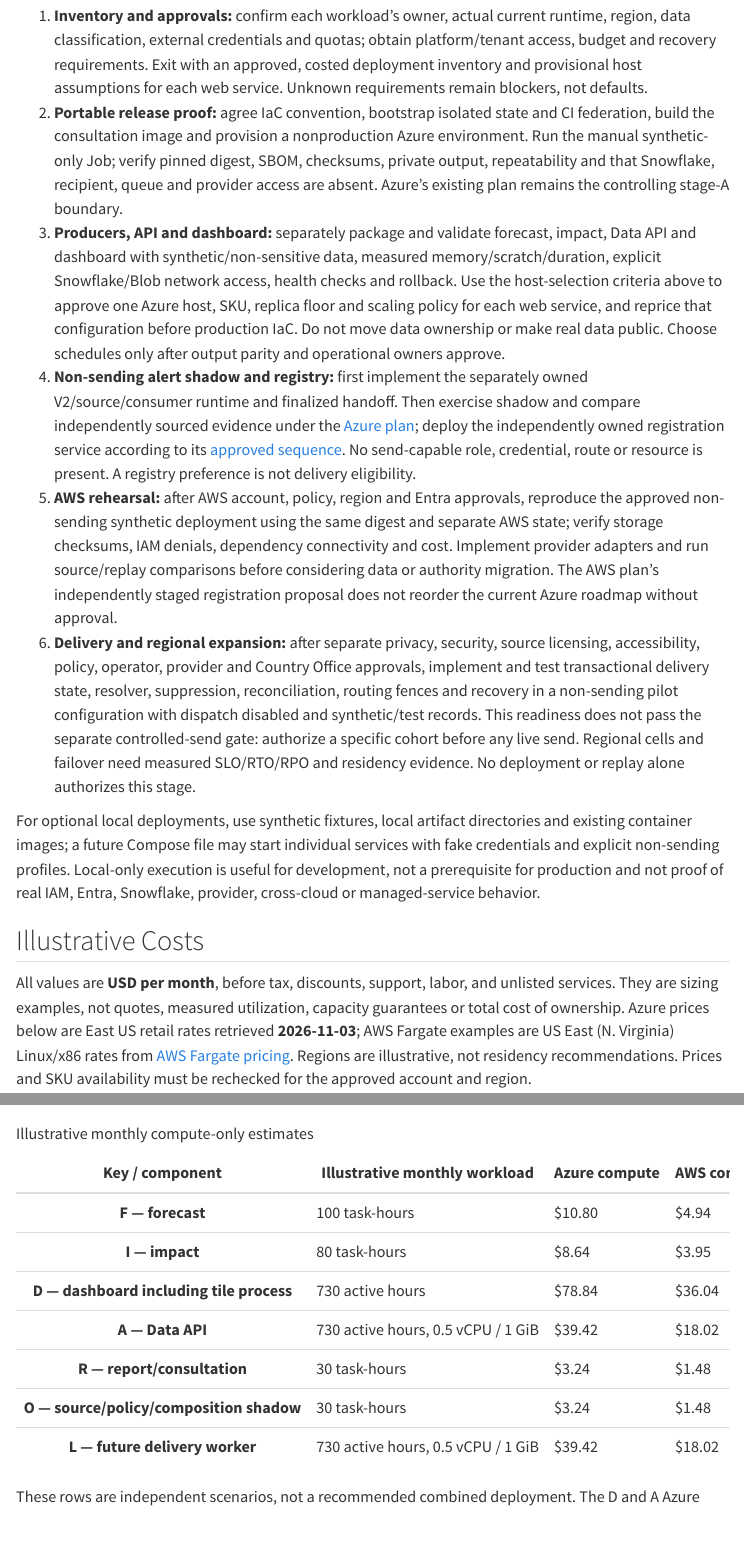
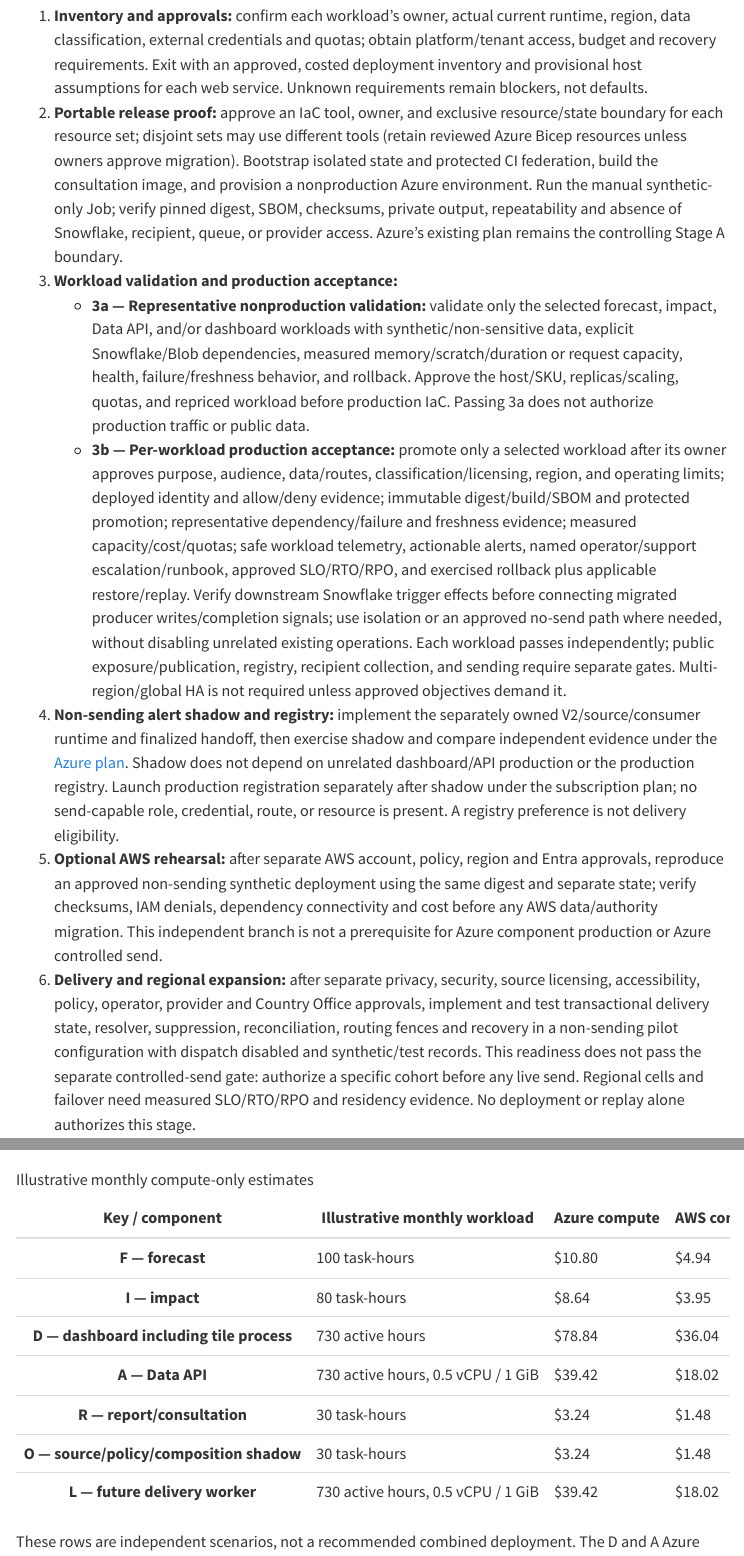
Before and after one commit to ewheeler/aots, a Quarto document (docs/project/cloud-deployment-plan.qmd): the page in a window 1100 px wide, from 10400 px down, and a second part further down, joined at a grey line. Rendered offline with R 4.5, knitr and Pandoc in place of Quarto, with nearby package versions; menus at the side of the page are left out.

Commit message:
Clarify Azure workload production gates

```diff
--- a/docs/project/azure-alert-execution-plan.qmd
+++ b/docs/project/azure-alert-execution-plan.qmd
@@ -171,7 +171,7 @@
 
 ### Purpose
 
-Exercise finalized source handoff, V2 policy, composition, replay, registration, and comparison over real or historical evidence without provider calls.
+Exercise finalized source handoff, V2 policy, composition, replay, and comparison over real or historical evidence without provider calls. The initial shadow excludes production registration and real preference collection; a separately approved synthetic/nonproduction registry exercise may run independently but is not a shadow prerequisite. Production registration follows shadow and its own service gate.
 
 The shadow cohort is bounded by approved sources, products, and hazard semantics. Exclude unsupported or unapproved hazard expansions; their absence does not block a bounded shadow that does not use them. If a pilot includes a hazard, its source licensing, supported semantics, typed facts, and manual-review behavior must pass their gates first. Durable source checkpoints and SQL comparison/checkpoint state may support replay; neither is delivery lifecycle/outbox state. Optional Stage B work hints remain non-authoritative and are not Service Bus delivery transport.
 
@@ -193,7 +193,7 @@
 - Source-ready manifest contract, content-addressed/version-bound Blob references, and durable checkpoint.
 - Policy, composition, replay, and reconciliation Container Apps Jobs.
 - Azure SQL comparison/checkpoint state when the pilot exercises lifecycle/replay across runs.
-- Registration-only App Service, Entra objects, Cosmos registry, and privacy controls if recipient self-service is in pilot scope.
+- Separately approved synthetic/nonproduction registration-only App Service, Entra objects, Cosmos registry, and privacy controls only if that exercise is in scope; production registry remains a post-shadow service gate.
 - Private backend access once real PII is stored.
 - Workload-specific telemetry, SLO dashboard, incident/runbook owner, budget, and capacity baseline.
 
--- a/docs/project/cloud-deployment-plan.qmd
+++ b/docs/project/cloud-deployment-plan.qmd
@@ -123,10 +123,12 @@
 ## Ordered Delivery And Acceptance Gates
 
 1. **Inventory and approvals:** confirm each workload's owner, actual current runtime, region, data classification, external credentials and quotas; obtain platform/tenant access, budget and recovery requirements. Exit with an approved, costed deployment inventory and provisional host assumptions for each web service. Unknown requirements remain blockers, not defaults.
-2. **Portable release proof:** agree IaC convention, bootstrap isolated state and CI federation, build the consultation image and provision a nonproduction Azure environment. Run the manual synthetic-only Job; verify pinned digest, SBOM, checksums, private output, repeatability and that Snowflake, recipient, queue and provider access are absent. Azure's existing plan remains the controlling stage-A boundary.
-3. **Producers, API and dashboard:** separately package and validate forecast, impact, Data API and dashboard with synthetic/non-sensitive data, measured memory/scratch/duration, explicit Snowflake/Blob network access, health checks and rollback. Use the host-selection criteria above to approve one Azure host, SKU, replica floor and scaling policy for each web service, and reprice that configuration before production IaC. Do not move data ownership or make real data public. Choose schedules only after output parity and operational owners approve.
-4. **Non-sending alert shadow and registry:** first implement the separately owned V2/source/consumer runtime and finalized handoff. Then exercise shadow and compare independently sourced evidence under the [Azure plan](azure-alert-execution-plan.qmd); deploy the independently owned registration service according to its [approved sequence](alert-subscription-service-plan.qmd). No send-capable role, credential, route or resource is present. A registry preference is not delivery eligibility.
-5. **AWS rehearsal:** after AWS account, policy, region and Entra approvals, reproduce the approved non-sending synthetic deployment using the same digest and separate AWS state; verify storage checksums, IAM denials, dependency connectivity and cost. Implement provider adapters and run source/replay comparisons before considering data or authority migration. The AWS plan's independently staged registration proposal does not reorder the current Azure roadmap without approval.
+2. **Portable release proof:** approve an IaC tool, owner, and exclusive resource/state boundary for each resource set; disjoint sets may use different tools (retain reviewed Azure Bicep resources unless owners approve migration). Bootstrap isolated state and protected CI federation, build the consultation image, and provision a nonproduction Azure environment. Run the manual synthetic-only Job; verify pinned digest, SBOM, checksums, private output, repeatability and absence of Snowflake, recipient, queue, or provider access. Azure's existing plan remains the controlling Stage A boundary.
+3. **Workload validation and production acceptance:**
+   - **3a — Representative nonproduction validation:** validate only the selected forecast, impact, Data API, and/or dashboard workloads with synthetic/non-sensitive data, explicit Snowflake/Blob dependencies, measured memory/scratch/duration or request capacity, health, failure/freshness behavior, and rollback. Approve the host/SKU, replicas/scaling, quotas, and repriced workload before production IaC. Passing 3a does not authorize production traffic or public data.
+   - **3b — Per-workload production acceptance:** promote only a selected workload after its owner approves purpose, audience, data/routes, classification/licensing, region, and operating limits; deployed identity and allow/deny evidence; immutable digest/build/SBOM and protected promotion; representative dependency/failure and freshness evidence; measured capacity/cost/quotas; safe workload telemetry, actionable alerts, named operator/support escalation/runbook, approved SLO/RTO/RPO, and exercised rollback plus applicable restore/replay. Verify downstream Snowflake trigger effects before connecting migrated producer writes/completion signals; use isolation or an approved no-send path where needed, without disabling unrelated existing operations. Each workload passes independently; public exposure/publication, registry, recipient collection, and sending require separate gates. Multi-region/global HA is not required unless approved objectives demand it.
+4. **Non-sending alert shadow and registry:** implement the separately owned V2/source/consumer runtime and finalized handoff, then exercise shadow and compare independent evidence under the [Azure plan](azure-alert-execution-plan.qmd). Shadow does not depend on unrelated dashboard/API production or the production registry. Launch production registration separately after shadow under the subscription plan; no send-capable role, credential, route, or resource is present. A registry preference is not delivery eligibility.
+5. **Optional AWS rehearsal:** after separate AWS account, policy, region and Entra approvals, reproduce an approved non-sending synthetic deployment using the same digest and separate state; verify checksums, IAM denials, dependency connectivity and cost before any AWS data/authority migration. This independent branch is not a prerequisite for Azure component production or Azure controlled send.
 6. **Delivery and regional expansion:** after separate privacy, security, source licensing, accessibility, policy, operator, provider and Country Office approvals, implement and test transactional delivery state, resolver, suppression, reconciliation, routing fences and recovery in a non-sending pilot configuration with dispatch disabled and synthetic/test records. This readiness does not pass the separate controlled-send gate: authorize a specific cohort before any live send. Regional cells and failover need measured SLO/RTO/RPO and residency evidence. No deployment or replay alone authorizes this stage.
 
 For optional local deployments, use synthetic fixtures, local artifact directories and existing container images; a future Compose file may start individual services with fake credentials and explicit non-sending profiles. Local-only execution is useful for development, not a prerequisite for production and not proof of real IAM, Entra, Snowflake, provider, cross-cloud or managed-service behavior.
--- a/docs/project/roadmap.qmd
+++ b/docs/project/roadmap.qmd
@@ -12,7 +12,7 @@
 
 ## Azure-First Cloud-Portable Readiness Milestone
 
-This cross-cutting Azure-first milestone is nonproduction and non-sending. Discovery may run alongside Open Sequence items 1–6; provisioning requires the approved inventory and a reconciled IaC choice. It coordinates Cloud Plan gates 1–2, the existing Stage A proof (item 7), a release foundation, and a separately approved subscription-service nonproduction lane. Component deployment is a later roadmap stage (item 9); registry production launch stays after shadow and its own service gate. This grants no public production, publication, recipient collection, sending, or AWS.
+This cross-cutting Azure-first milestone is nonproduction and non-sending. Discovery may run alongside Open Sequence items 1–6. Before provisioning the foundation, approve the deployment inventory and per-resource-set IaC/resource-ownership map. Provision the nonproduction release foundation and then complete the synthetic Stage A proof (item 7). Only after Cloud Plan gates 1–2 and Stage A pass may the independent per-workload component lane (item 9) proceed. The separately approved subscription-service nonproduction lane may run independently; registry production launch stays after shadow and its own service gate. This grants no public production, publication, recipient collection, sending, or AWS.
 See the [root plan](https://github.com/ewheeler/aots/blob/main/plan.md#azure-first-cloud-portable-deployment-readiness-milestone) for detailed readiness/deployment boundaries and deferrals, and the [Cloud Deployment Plan](cloud-deployment-plan.qmd), [Azure Alert Execution Plan](azure-alert-execution-plan.qmd), [Alert Subscription Service Plan](alert-subscription-service-plan.qmd), and [Observability Assessment](observability-assessment.qmd) for canonical criteria.
 
 ## Open Sequence
@@ -25,10 +25,15 @@
 6. Integrate CompositionManifest and PublicationManifest v2, including actual HTML/PNG privacy inspection and source approval enforcement.
 7. Exercise the implemented non-normative [Alert Packaging Consultation Pack](alert-packaging-consultation.qmd) as the synthetic-only Stage A proof in the Azure readiness milestone, through the manual job with no Snowflake, registry/recipient, queue, provider, or delivery-ledger access.
 8. Complete accountable consultation for official Alert, official Warning, and forecast-only Warning packaging, then record an accepted decision before adding concise email or technical-report profiles.
-9. Before shared log export, fix in the Data API's owning repo the malformed/duplicate API-key values disclosed in startup errors and raw query strings in Uvicorn access logs. Begin the Data API/dashboard portion of the Azure rollout with an isolated synthetic/non-sensitive nonproduction deployment and affected shared exports disabled; use synthetic key/query canaries to test application, container, nginx/Gunicorn, and managed-platform/access-log sinks. Enable affected exports only after canaries are absent and access/retention checks pass. This gates affected exports, not the test deployment, forecast/impact deployment, or their separately approved sanitized telemetry. Continue the forecast, impact, Data API, and dashboard rollout under Cloud Plan gate 3, keeping upstream ownership; promote each component only after its own data, security, licensing, publication, accessibility, capacity, operational, cost, and rollback gates pass.
+
+## Azure Component Deployment Lane
+
+After Cloud Plan gates 1–2 and the synthetic Stage A proof, component deployment proceeds per workload under gates 3a–3b. This is independent of unrelated Open Sequence work; item 9 need not wait for items 1–6 or packaging consultation item 8 unless a selected workload consumes their outputs. No all-workload promotion is required.
+
+9. Fix in the Data API's owning repo the malformed/duplicate API-key values disclosed in startup errors and raw query strings in Uvicorn access logs. Begin the Data API/dashboard deployment with isolated synthetic/nonproduction workloads and affected shared exports disabled; use synthetic key/query canaries to test application, container, nginx/Gunicorn, and managed-platform/access-log sinks. Enable affected exports only after canaries are absent and access/retention checks pass. Before enabling any migrated producer writes or completion signals to existing Snowflake triggers, prove the changed path cannot cause an unapproved send. Promote each selected workload independently under Cloud Plan gate 3b after its scope, security, dependencies, correctness/freshness, capacity/cost, operational telemetry, owner, and recovery/rollback evidence pass. This lane does not block unrelated workloads or sanitized telemetry. Public publication, production registry/recipient data, sending, AWS, and global availability remain separately gated.
 10. Add typed official warning-zone, rainfall, and surge facts only after source licensing, supported semantics, and manual-review behavior are approved; exclude unapproved hazard expansions from any shadow cohort that does not satisfy those gates.
 11. Add independently versioned content and lifecycle-policy releases only after their corresponding consultation and policy decisions, before activating dependent behavior. This does not block Storm Episode/link-event persistence or Stage B source-checkpoint/comparison state.
-12. Run a non-sending multi-Country-Office shadow pilot over finalized source-ready manifests, V2 policy/composition, historical replay, and independent expected evidence for an approved cohort.
+12. Run a non-sending multi-Country-Office shadow pilot over finalized source-ready manifests, V2 policy/composition, historical replay, and independent expected evidence for an approved cohort. It does not wait for unrelated dashboard/API production promotion or production registry; include those only if the approved source handoff depends on them.
 13. Launch the Entra-authenticated subscription registry independently, after shadow and its own service gate, with no queue, provider, or send path.
 14. Approve Delivery Authorization, Azure SQL delivery state, outbox/inbox, Service Bus, resolver, provider feedback, suppression, reconciliation, and cutover contracts before a controlled live-send pilot.
 15. Expand through measured Country Office/product rings and SLO/residency-driven regional cells only after live-pilot and recovery gates pass.
```
Also changed, not shown: docs/project/observability-assessment.qmd (+2 -2 lines), plan.md (+6 -6 lines).
